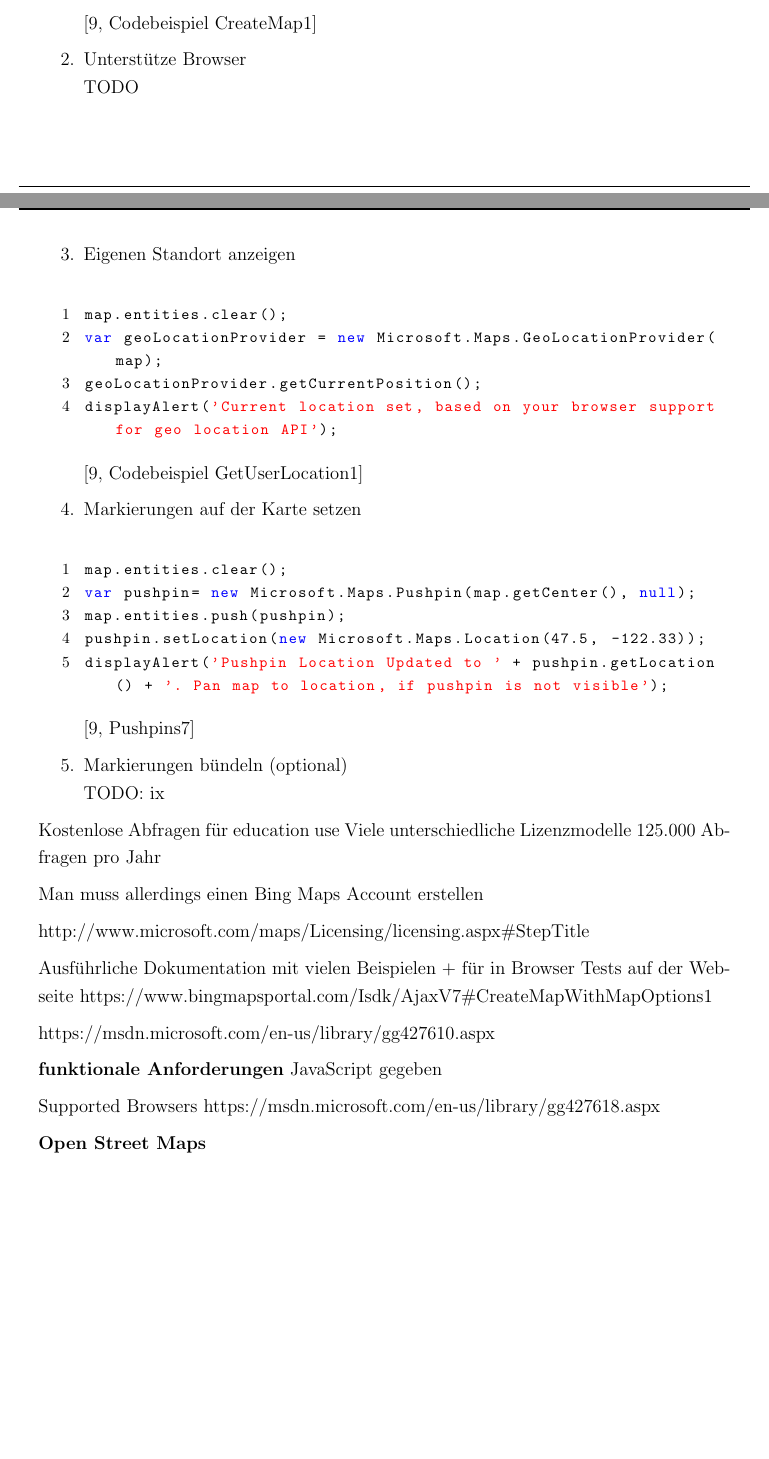
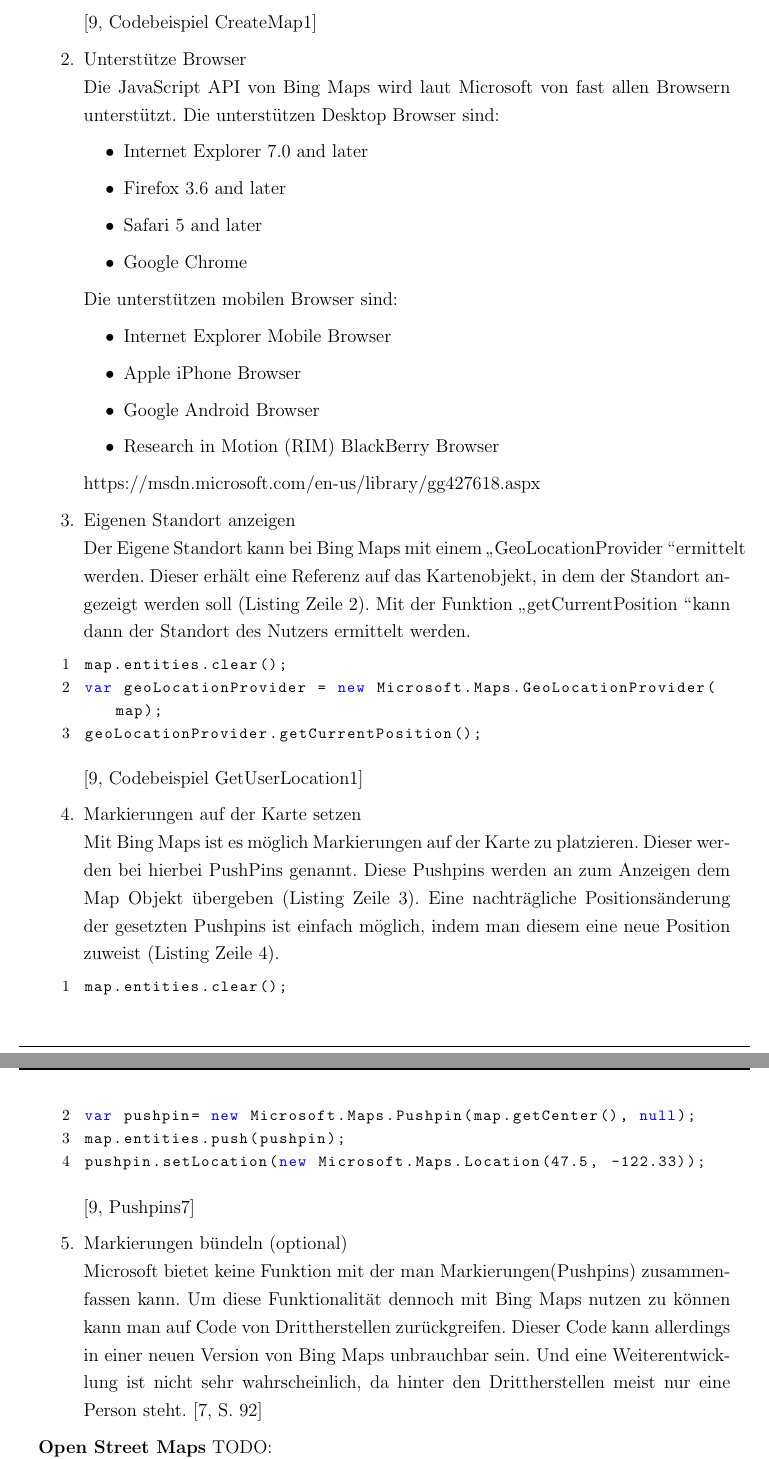
Before and after one commit to Einalem/LBS, a LaTeX paper (Ausarbeitung/tex/main.tex, which reads Ausarbeitung/tex/sections/S_Technologien.tex, Ausarbeitung/tex/setup.tex): two parts of pages 34 and 35 of 40 before the commit and two parts of pages 32 and 33 of 37 after it, joined at a grey line, cut so that both start at the same text, the shorter picture padded with empty space. Compiled offline with pdfLaTeX.

Commit message:
Bing Maps sind fertig beschrieben

```diff
--- a/Ausarbeitung/tex/sections/S_Technologien.tex
+++ b/Ausarbeitung/tex/sections/S_Technologien.tex
@@ -252,51 +252,52 @@
       }
       </script>
 \end{lstlisting} \cite[Codebeispiel CreateMap1]{bingmaps}
+
+
 \item Unterstütze Browser\\
-TODO
+Die JavaScript API von Bing Maps wird laut Microsoft von fast allen Browsern unterstützt.
+Die unterstützen Desktop Browser sind:
+\begin{itemize}
+\item Internet Explorer 7.0 and later
+\item Firefox 3.6 and later
+\item Safari 5 and later
+\item Google Chrome
+\end{itemize}
+
+Die unterstützen mobilen Browser sind:
+\begin{itemize}
+\item Internet Explorer Mobile Browser
+\item Apple iPhone Browser
+\item Google Android Browser
+\item Research in Motion (RIM) BlackBerry Browser
+\end{itemize}
+
+https://msdn.microsoft.com/en-us/library/gg427618.aspx
+
 \item Eigenen Standort anzeigen\\
+Der Eigene Standort kann bei Bing Maps mit einem \glqq GeoLocationProvider \grqq ermittelt werden. Dieser erhält eine Referenz auf das Kartenobjekt, in dem der Standort angezeigt werden soll (Listing Zeile 2). Mit der Funktion \glqq getCurrentPosition \grqq kann dann der Standort des Nutzers ermittelt werden.
 \begin{lstlisting}
 map.entities.clear();
 var geoLocationProvider = new Microsoft.Maps.GeoLocationProvider(map);
 geoLocationProvider.getCurrentPosition();
-displayAlert('Current location set, based on your browser support for geo location API');
 \end{lstlisting}\cite[Codebeispiel GetUserLocation1]{bingmaps}
+
 \item Markierungen auf der Karte setzen\\
+Mit Bing Maps ist es möglich Markierungen auf der Karte zu platzieren. Dieser werden bei hierbei PushPins genannt. Diese Pushpins werden an zum Anzeigen dem Map Objekt übergeben (Listing Zeile 3). Eine nachträgliche Positionsänderung der gesetzten Pushpins ist einfach möglich, indem man diesem eine neue Position zuweist (Listing Zeile 4).
 \begin{lstlisting}
 map.entities.clear();
 var pushpin= new Microsoft.Maps.Pushpin(map.getCenter(), null);
 map.entities.push(pushpin);
 pushpin.setLocation(new Microsoft.Maps.Location(47.5, -122.33));
-displayAlert('Pushpin Location Updated to ' + pushpin.getLocation() + '. Pan map to location, if pushpin is not visible');
 \end{lstlisting}\cite[Pushpins7]{bingmaps}
+
 \item Markierungen bündeln (optional)\\
-TODO: ix
+Microsoft bietet keine Funktion mit der man Markierungen(Pushpins) zusammenfassen kann. Um diese Funktionalität dennoch mit Bing Maps nutzen zu können kann man auf Code von Drittherstellen zurückgreifen. Dieser Code kann allerdings in einer neuen Version von Bing Maps unbrauchbar sein. Und eine Weiterentwicklung ist nicht sehr wahrscheinlich, da hinter den Drittherstellen meist nur eine Person steht. \cite[S. 92]{gruber2015}
 \end{enumerate}
 
 
-Kostenlose Abfragen für education use
-Viele unterschiedliche Lizenzmodelle
-125.000 Abfragen pro Jahr
-
-Man muss allerdings einen Bing Maps Account erstellen
-
-http://www.microsoft.com/maps/Licensing/licensing.aspx\#StepTitle
-
-
-Ausführliche Dokumentation mit vielen Beispielen
-+ für in Browser Tests auf der Webseite
-https://www.bingmapsportal.com/Isdk/AjaxV7\#CreateMapWithMapOptions1
-
-https://msdn.microsoft.com/en-us/library/gg427610.aspx
-
-\textbf{funktionale Anforderungen}
-JavaScript gegeben
-
-Supported Browsers
-https://msdn.microsoft.com/en-us/library/gg427618.aspx
-
-
 \textbf{\underline{Open Street Maps}}
+TODO:
 
 Kostenlos und unbegrenzt viele Abfragen
 
--- a/Ausarbeitung/tex/setup.tex
+++ b/Ausarbeitung/tex/setup.tex
@@ -25,7 +25,7 @@
 
 % %%% Folgende Angaben ausfüllen:
 
-\newcommand{\student}{Victor Schwartz, Patrick Senneka \& Melanie Hammerschmidt}
+\newcommand{\student}{Melanie Hammerschmidt, Victor Schwartz  \& Patrick Senneka}
 \newcommand{\matrikel}{TODO}
 \newcommand{\kurs}{TAI12AI-BC}
 
@@ -36,8 +36,8 @@
 \opt{de}{\newcommand{\reportstart}{startdatum}}
 \opt{en}{\newcommand{\reportend}{enddate}}
 \opt{de}{\newcommand{\reportend}{enddatum}}
-\opt{en}{\newcommand{\handoverdate}{31/13/3113}}
-\opt{de}{\newcommand{\handoverdate}{31.13.3113}}
+\opt{en}{\newcommand{\handoverdate}{01/06/2015}}
+\opt{de}{\newcommand{\handoverdate}{01.06.2015}}
 \opt{en}{\newcommand{\timerange}{12 weeks}}
 \opt{de}{\newcommand{\timerange}{12 Wochen}}
 
```
Also changed, not shown: Ausarbeitung/tex/sections/S_Motivation.tex (+2 -1 lines), Ausarbeitung/tex/sections/content.tex (+1 -1 lines), Ausarbeitung/tex/main.pdf, Ausarbeitung/tex/sections/S_Technologien.tex (6 more changed lines).
